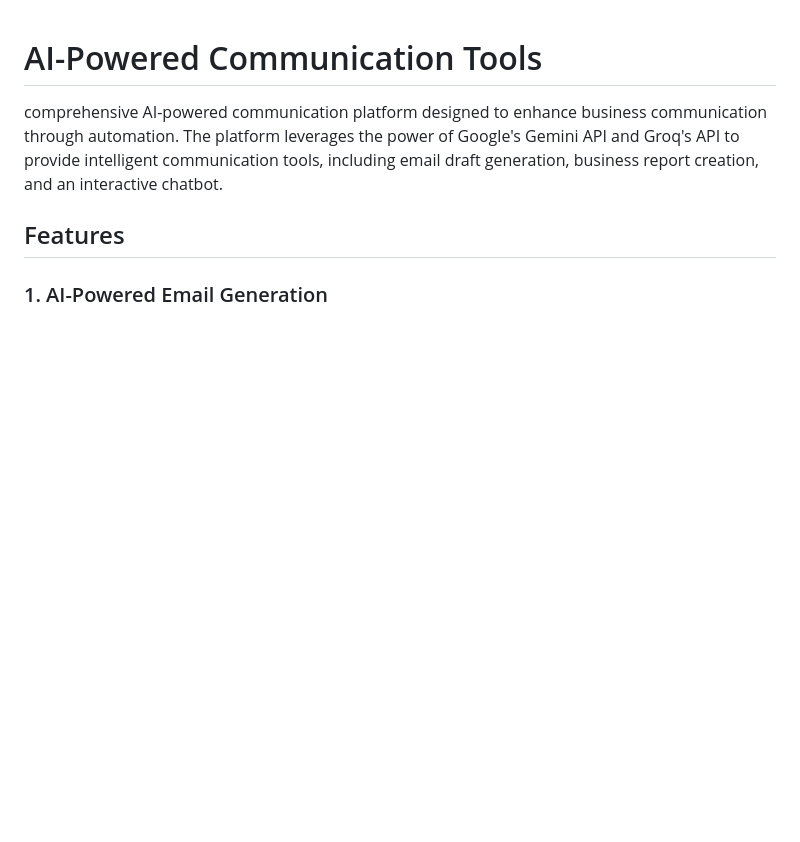
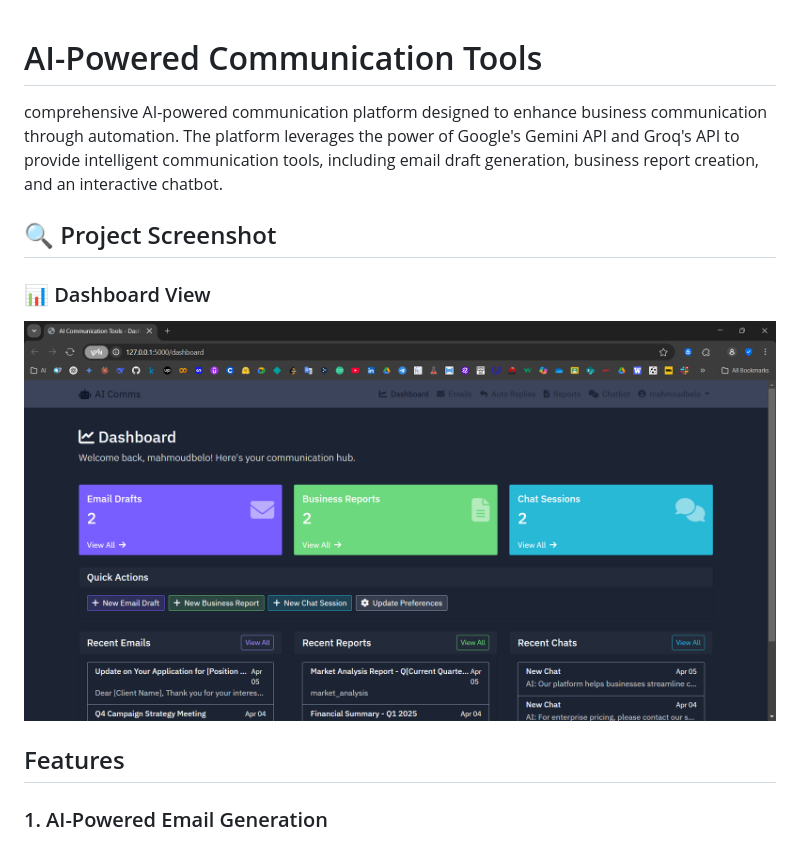
Before and after one commit to mahmouddbelo/AICommunicationToolss, a Markdown page: README.md, the part around the change. GitHub-like rendering; blank space fills up the shorter version.

```diff
--- a/README.md
+++ b/README.md
@@ -1,6 +1,11 @@
 # AI-Powered Communication Tools
 
 comprehensive AI-powered communication platform designed to enhance business communication through automation. The platform leverages the power of Google's Gemini API and Groq's API to provide intelligent communication tools, including email draft generation, business report creation, and an interactive chatbot.
+## 🔍 Project Screenshot
+### 📊 Dashboard View
+
+![Screenshot](https://github.com/mahmouddbelo/AICommunicationToolss/blob/master/screeen.png)
+
 
 ## Features
 
```
